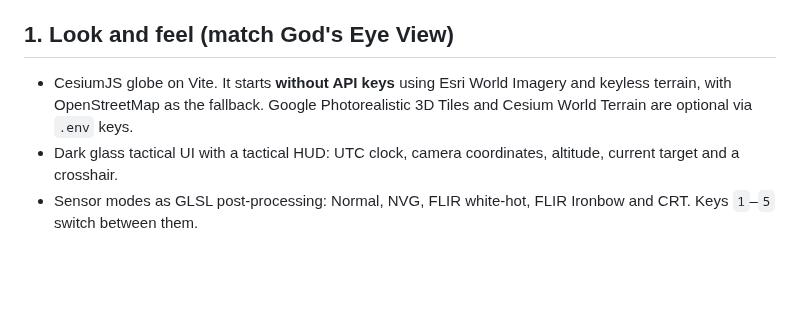
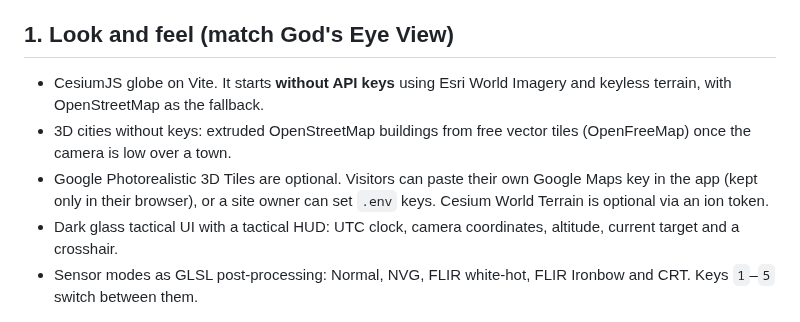
Before and after one commit to domw99/Gods-Eye-UAPs, a Markdown page: docs/SPEC.md, the part around the change. Rendered like a GitHub page; blank space fills up the shorter version.

```diff
--- a/docs/SPEC.md
+++ b/docs/SPEC.md
@@ -21,8 +21,12 @@ video, radar data, government files) next to each location.
 
 ## 1. Look and feel (match God's Eye View)
 - CesiumJS globe on Vite. It starts **without API keys** using Esri World Imagery and
-  keyless terrain, with OpenStreetMap as the fallback. Google Photorealistic 3D Tiles and
-  Cesium World Terrain are optional via `.env` keys.
+  keyless terrain, with OpenStreetMap as the fallback.
+- 3D cities without keys: extruded OpenStreetMap buildings from free vector tiles
+  (OpenFreeMap) once the camera is low over a town.
+- Google Photorealistic 3D Tiles are optional. Visitors can paste their own Google Maps
+  key in the app (kept only in their browser), or a site owner can set `.env` keys.
+  Cesium World Terrain is optional via an ion token.
 - Dark glass tactical UI with a tactical HUD: UTC clock, camera coordinates, altitude,
   current target and a crosshair.
 - Sensor modes as GLSL post-processing: Normal, NVG, FLIR white-hot, FLIR Ironbow and CRT.
```
Also changed, not shown: README.md (+23 -6 lines), docs/media/hill-route.jpg (added), docs/media/osm-buildings.jpg (added), 16 other files.
